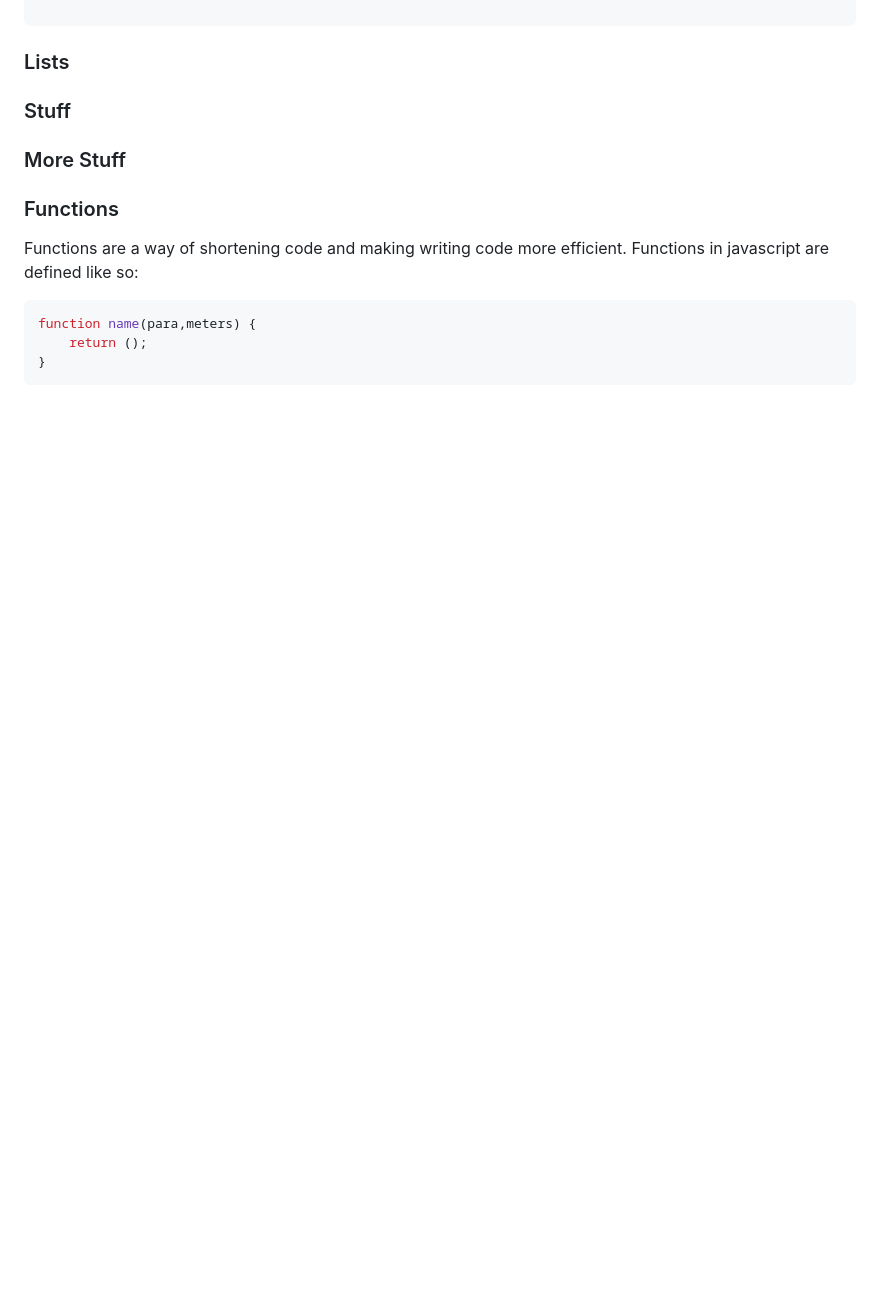
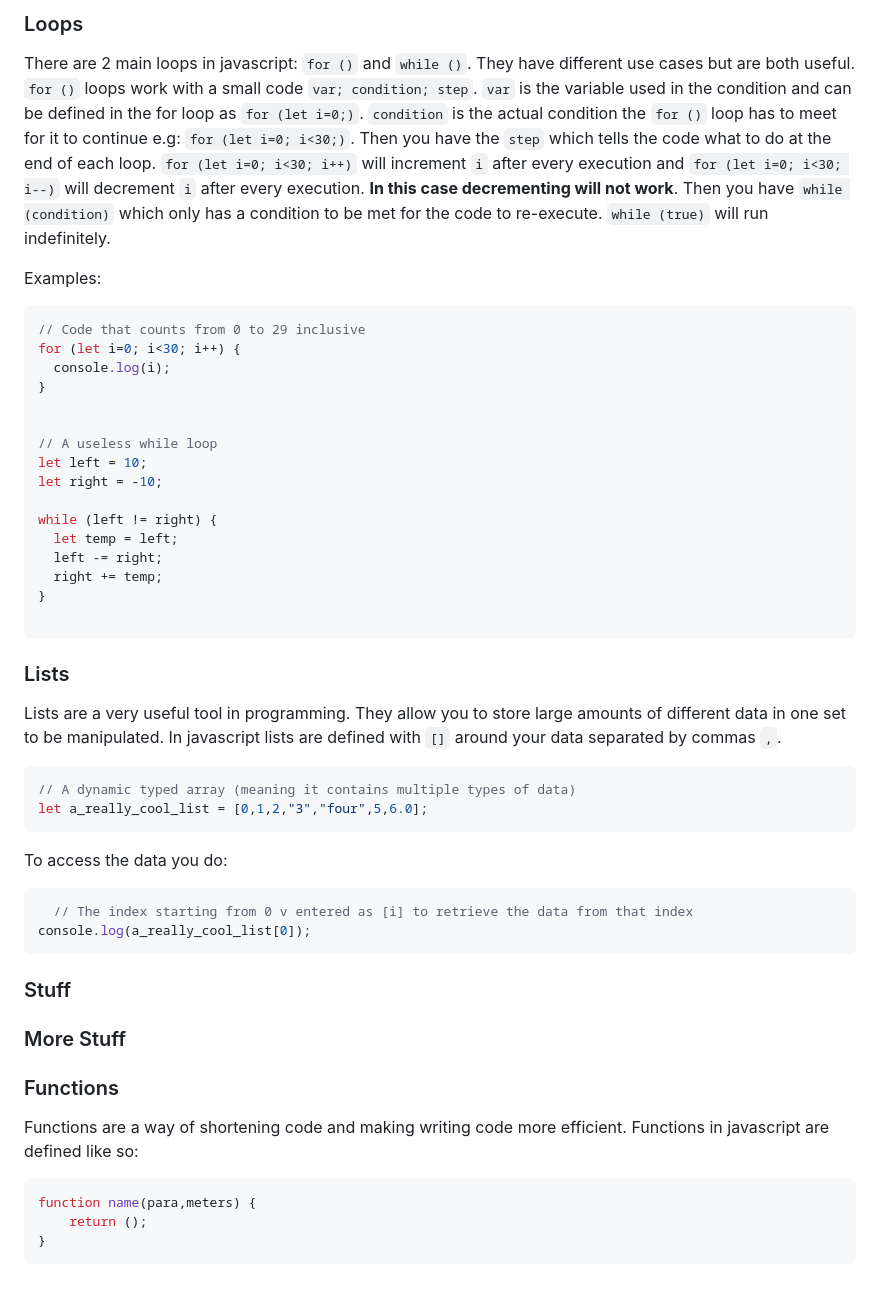
Before and after one commit to Another-Ashl3y/computer_science, a Markdown page: javascript/javascript.md, the part around one of its changes. GitHub-like rendering; blank space fills up the shorter version.

````diff
--- a/javascript/javascript.md
+++ b/javascript/javascript.md
@@ -71,4 +116,42 @@ if ("this" == "this") {
+### Loops
+
+There are 2 main loops in javascript: `for ()` and `while ()`. They have different use cases but are both useful. `for ()` loops work with a small code `var; condition; step`. `var` is the variable used in the condition and can be defined in the for loop as `for (let i=0;)`. `condition` is the actual condition the `for ()` loop has to meet for it to continue e.g: `for (let i=0; i<30;)`. Then you have the `step` which tells the code what to do at the end of each loop. `for (let i=0; i<30; i++)` will increment `i` after every execution and `for (let i=0; i<30; i--)` will decrement `i` after every execution. __In this case decrementing will not work__. Then you have `while (condition)` which only has a condition to be met for the code to re-execute. `while (true)` will run indefinitely.
+
+Examples:
+```javascript
+// Code that counts from 0 to 29 inclusive
+for (let i=0; i<30; i++) {
+  console.log(i);
+}
+
+
+// A useless while loop
+let left = 10;
+let right = -10;
+
+while (left != right) {
+  let temp = left;
+  left -= right;
+  right += temp;
+}
+
+```
+
+
 ### Lists
+
+Lists are a very useful tool in programming. They allow you to store large amounts of different data in one set to be manipulated. In javascript lists are defined with `[]` around your data separated by commas `,`.
+
+```javascript
+// A dynamic typed array (meaning it contains multiple types of data)
+let a_really_cool_list = [0,1,2,"3","four",5,6.0];
+```
+To access the data you do:
+```javascript
+  // The index starting from 0 v entered as [i] to retrieve the data from that index
+console.log(a_really_cool_list[0]);
+```
+
 
 ### Stuff
 
````
Also changed, not shown: other parts of javascript/javascript.md (+45 -0 lines).
